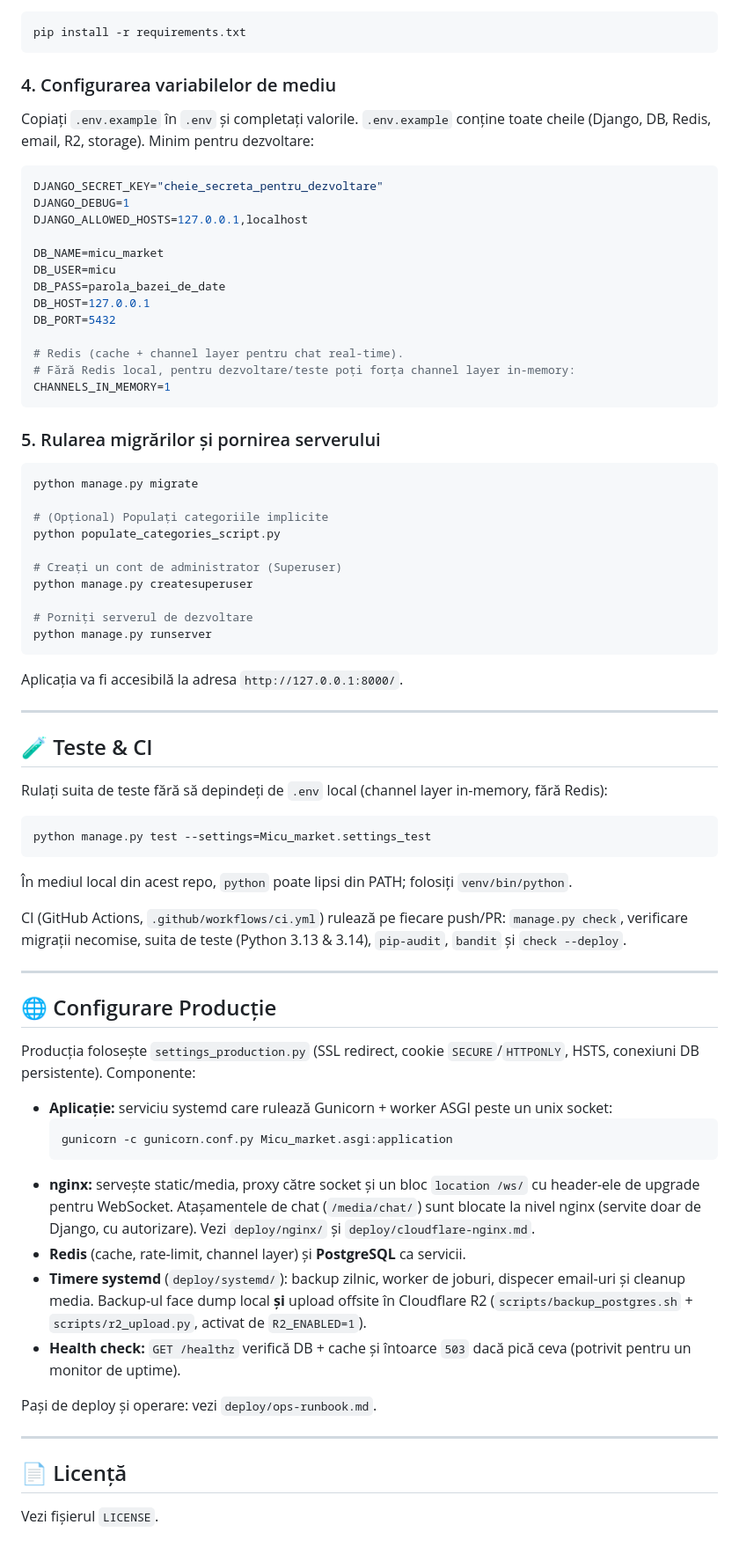
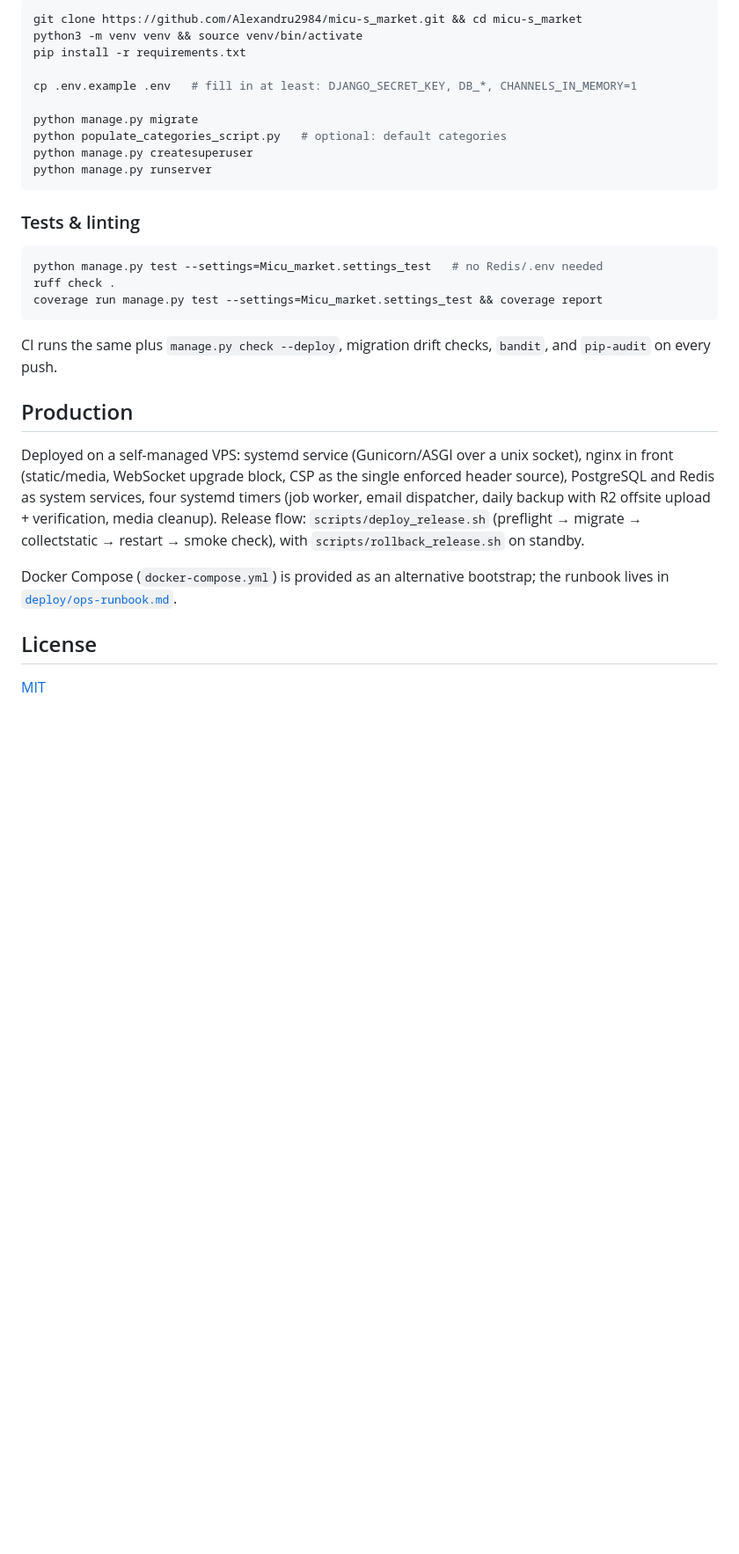
Before and after one commit to Alexandru2984/micu-s_market, a Markdown page: README.md, the part around one of its changes. Shown at 88% size. GitHub-like rendering; blank space fills up the shorter version.

````diff
--- a/README.md
+++ b/README.md
@@ -78,74 +102,32 @@ venv\Scripts\activate     # Pe Windows
 ```bash
+git clone https://github.com/Alexandru2984/micu-s_market.git && cd micu-s_market
+python3 -m venv venv && source venv/bin/activate
 pip install -r requirements.txt
+
+cp .env.example .env   # fill in at least: DJANGO_SECRET_KEY, DB_*, CHANNELS_IN_MEMORY=1
+
+python manage.py migrate
+python populate_categories_script.py   # optional: default categories
+python manage.py createsuperuser
+python manage.py runserver
 ```
 
-### 4. Configurarea variabilelor de mediu
-Copiați `.env.example` în `.env` și completați valorile. `.env.example` conține toate cheile (Django, DB, Redis, email, R2, storage). Minim pentru dezvoltare:
+### Tests & linting
 
-```env
-DJANGO_SECRET_KEY="cheie_secreta_pentru_dezvoltare"
-DJANGO_DEBUG=1
-DJANGO_ALLOWED_HOSTS=127.0.0.1,localhost
-
-DB_NAME=micu_market
-DB_USER=micu
-DB_PASS=parola_bazei_de_date
-DB_HOST=127.0.0.1
-DB_PORT=5432
-
-# Redis (cache + channel layer pentru chat real-time).
-# Fără Redis local, pentru dezvoltare/teste poți forța channel layer in-memory:
-CHANNELS_IN_MEMORY=1
+```bash
+python manage.py test --settings=Micu_market.settings_test   # no Redis/.env needed
+ruff check .
+coverage run manage.py test --settings=Micu_market.settings_test && coverage report
 ```
 
-### 5. Rularea migrărilor și pornirea serverului
-```bash
-python manage.py migrate
+CI runs the same plus `manage.py check --deploy`, migration drift checks, `bandit`, and `pip-audit` on every push.
 
-# (Opțional) Populați categoriile implicite
-python populate_categories_script.py
+## Production
 
-# Creați un cont de administrator (Superuser)
-python manage.py createsuperuser
+Deployed on a self-managed VPS: systemd service (Gunicorn/ASGI over a unix socket), nginx in front (static/media, WebSocket upgrade block, CSP as the single enforced header source), PostgreSQL and Redis as system services, four systemd timers (job worker, email dispatcher, daily backup with R2 offsite upload + verification, media cleanup). Release flow: `scripts/deploy_release.sh` (preflight → migrate → collectstatic → restart → smoke check), with `scripts/rollback_release.sh` on standby.
 
-# Porniți serverul de dezvoltare
-python manage.py runserver
-```
-Aplicația va fi accesibilă la adresa `http://127.0.0.1:8000/`.
+Docker Compose (`docker-compose.yml`) is provided as an alternative bootstrap; the runbook lives in [`deploy/ops-runbook.md`](deploy/ops-runbook.md).
 
----
+## License
 
-## 🧪 Teste & CI
-
-Rulați suita de teste fără să depindeți de `.env` local (channel layer in-memory, fără Redis):
-
-```bash
-python manage.py test --settings=Micu_market.settings_test
-```
-
-În mediul local din acest repo, `python` poate lipsi din PATH; folosiți `venv/bin/python`.
-
-CI (GitHub Actions, `.github/workflows/ci.yml`) rulează pe fiecare push/PR: `manage.py check`, verificare migrații necomise, suita de teste (Python 3.13 & 3.14), `pip-audit`, `bandit` și `check --deploy`.
-
----
-
-## 🌐 Configurare Producție
-
-Producția folosește `settings_production.py` (SSL redirect, cookie `SECURE`/`HTTPONLY`, HSTS, conexiuni DB persistente). Componente:
-
-* **Aplicație:** serviciu systemd care rulează Gunicorn + worker ASGI peste un unix socket:
-  ```bash
-  gunicorn -c gunicorn.conf.py Micu_market.asgi:application
-  ```
-* **nginx:** servește static/media, proxy către socket și un bloc `location /ws/` cu header-ele de upgrade pentru WebSocket. Atașamentele de chat (`/media/chat/`) sunt blocate la nivel nginx (servite doar de Django, cu autorizare). Vezi `deploy/nginx/` și `deploy/cloudflare-nginx.md`.
-* **Redis** (cache, rate-limit, channel layer) și **PostgreSQL** ca servicii.
-* **Timere systemd** (`deploy/systemd/`): backup zilnic, worker de joburi, dispecer email-uri și cleanup media. Backup-ul face dump local **și** upload offsite în Cloudflare R2 (`scripts/backup_postgres.sh` + `scripts/r2_upload.py`, activat de `R2_ENABLED=1`).
-* **Health check:** `GET /healthz` verifică DB + cache și întoarce `503` dacă pică ceva (potrivit pentru un monitor de uptime).
-
-Pași de deploy și operare: vezi `deploy/ops-runbook.md`.
-
----
-
-## 📄 Licență
-
-Vezi fișierul `LICENSE`.
+[MIT](LICENSE)
````
Also changed, not shown: other parts of README.md (+90 -66 lines), docs/screenshots/home-dark.png, docs/screenshots/home-light.png, 1 other file.
